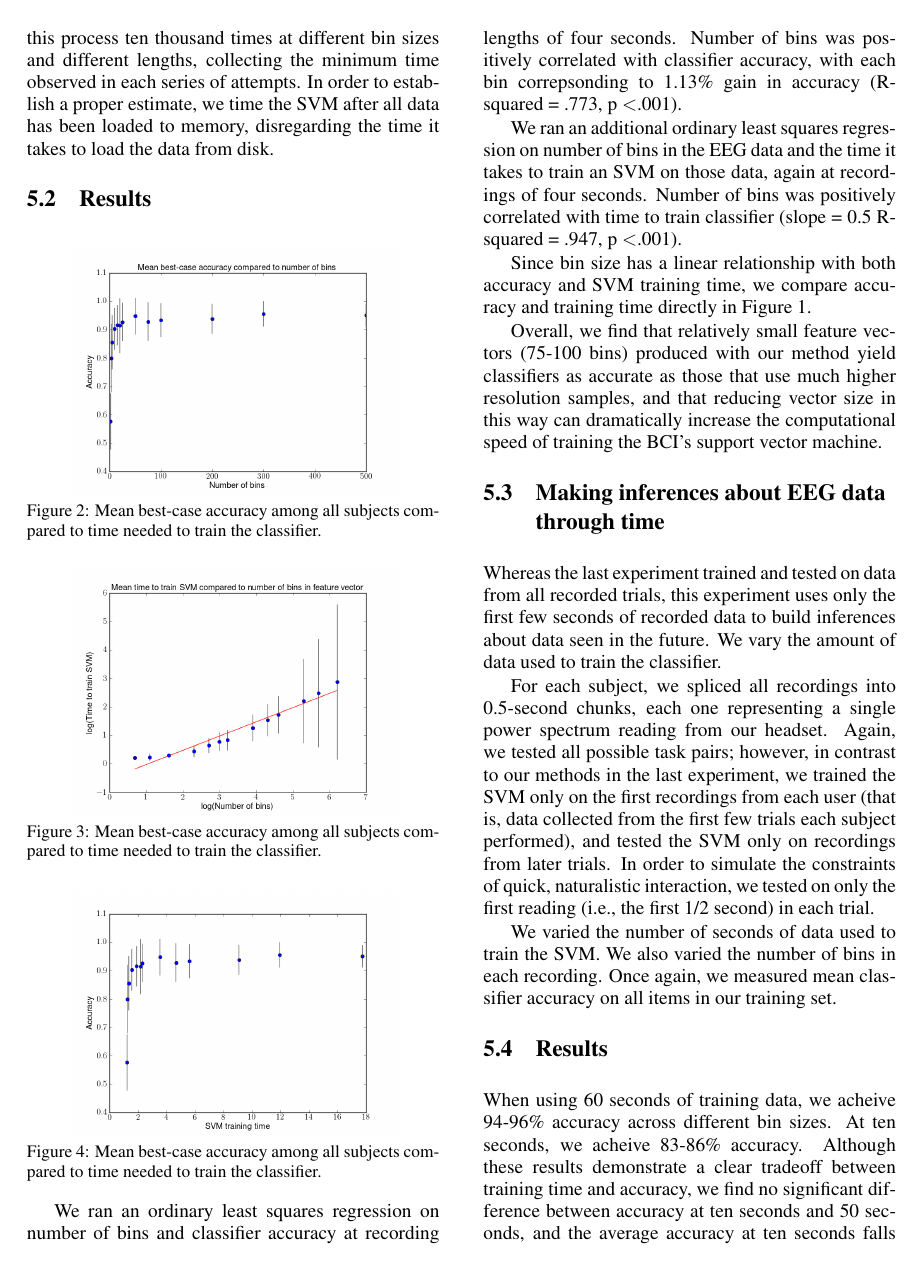
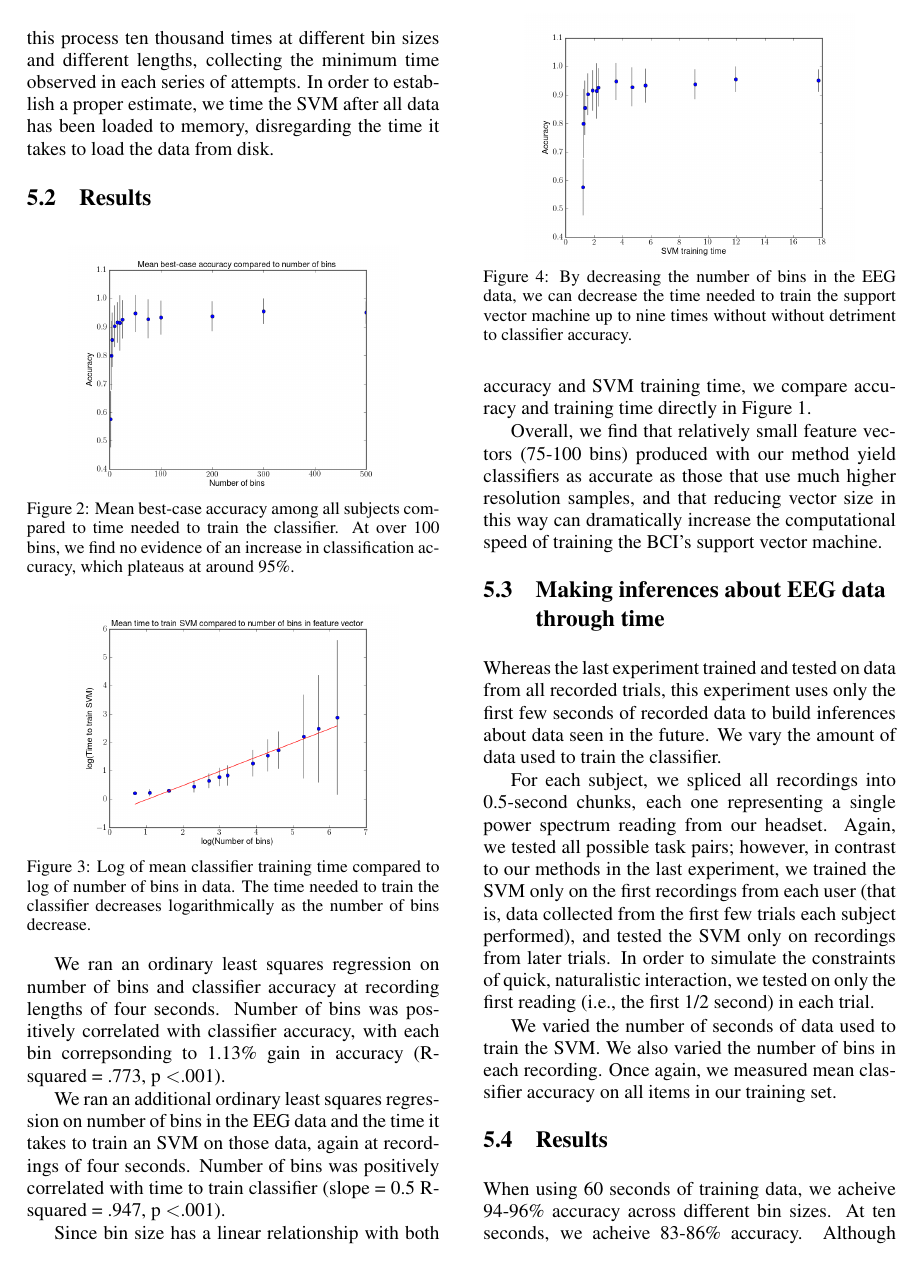
Before and after one commit to csmpls/physc2014, a LaTeX document (test1.tex, which reads Sections/results.tex): page 5 of 8. Compiled offline with pdfLaTeX.

Commit message:
captions

```diff
--- a/Sections/results.tex
+++ b/Sections/results.tex
@@ -14,7 +14,7 @@ As an additional performance audit, we timed our SVM at training time and testin
   \vspace{-0.2cm}
   \centering
    {\epsfig{file = Figures/1a.png, width = 6cm}}
-  \caption{Mean best-case accuracy among all subjects compared to time needed to train the classifier.}
+  \caption{Mean best-case accuracy among all subjects compared to time needed to train the classifier. At over 100 bins, we find no evidence of an increase in classification accuracy, which plateaus at around 95\%. }
   \label{fig:fig1a}
   \vspace{-0.1cm}
  \end{figure}
@@ -23,7 +23,7 @@ As an additional performance audit, we timed our SVM at training time and testin
   \vspace{-0.2cm}
   \centering
    {\epsfig{file = Figures/1b.png, width = 6cm}}
-  \caption{Mean best-case accuracy among all subjects compared to time needed to train the classifier.}
+  \caption{Log of mean classifier training time compared to log of number of bins in data. The time needed to train the classifier decreases logarithmically as the number of bins decrease.}
   \label{fig:fig1b}
   \vspace{-0.1cm}
  \end{figure}
@@ -32,7 +32,7 @@ As an additional performance audit, we timed our SVM at training time and testin
   \vspace{-0.2cm}
   \centering
    {\epsfig{file = Figures/1c.png, width = 6cm}}
-  \caption{Mean best-case accuracy among all subjects compared to time needed to train the classifier.}
+  \caption{ By decreasing the number of bins in the EEG data, we can decrease the time needed to train the support vector machine up to nine times without without detriment to classifier accuracy. }
   \label{fig:fig1c}
   \vspace{-0.1cm}
  \end{figure}
```
Also changed, not shown: Sections/results.tex (4 more changed lines).
